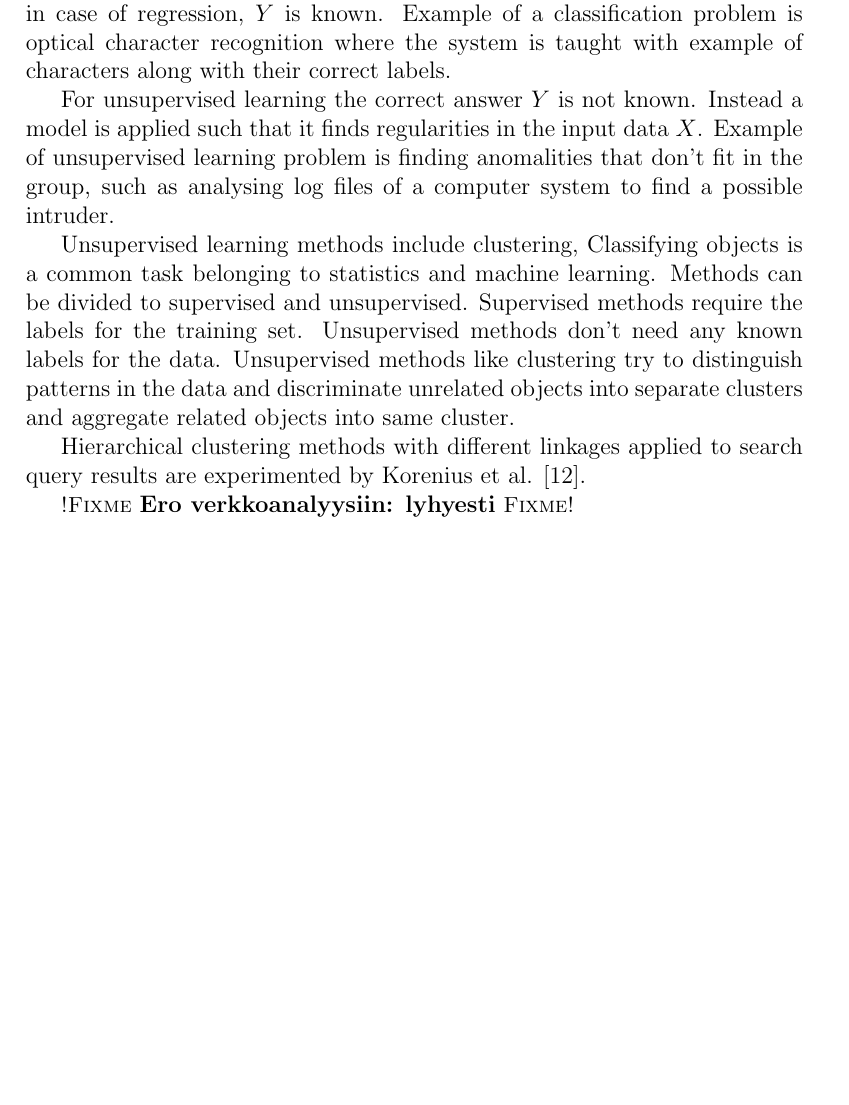
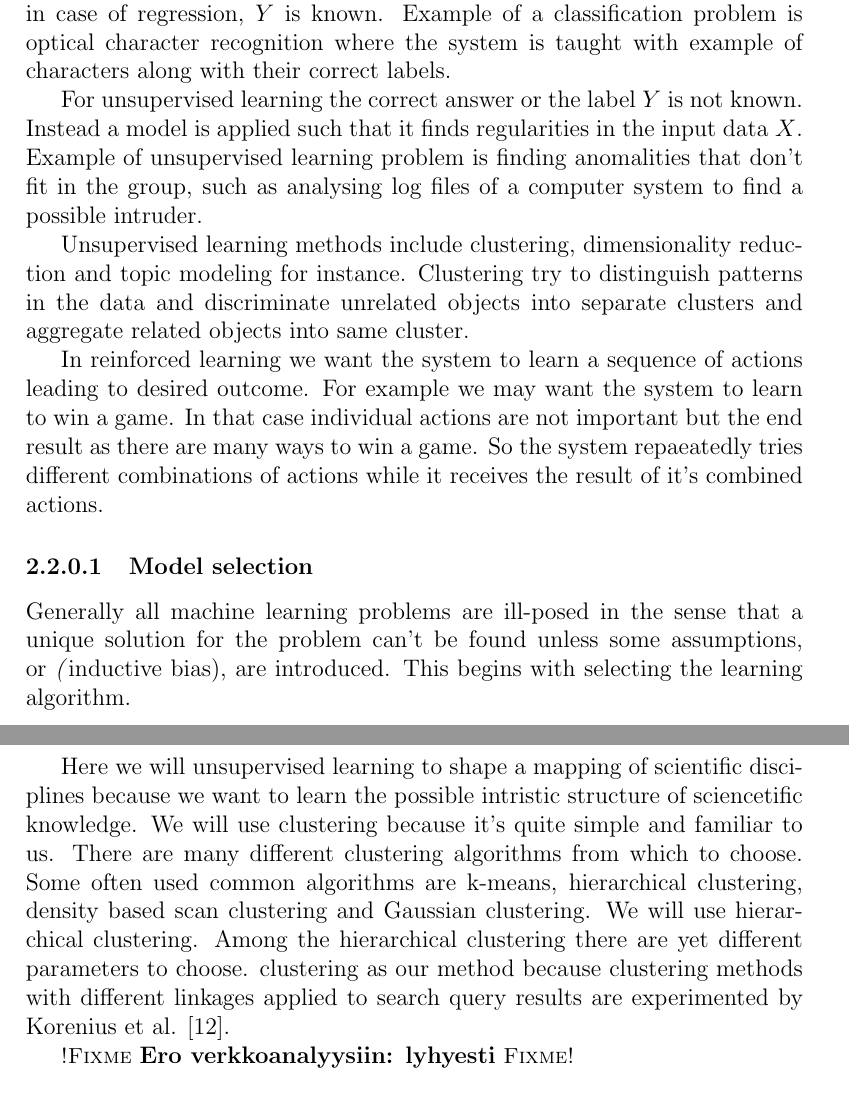
Before and after one commit to juholehtonen/clustering, a LaTeX thesis (doc/thesis.tex, which reads doc/2background.tex): part of page 14 of 37 before the commit and two parts of pages 14 and 15 of 38 after it, the two joined at a grey line, cut so that both start at the same text, the shorter picture padded with empty space. Compiled offline with pdfLaTeX.

Commit message:
Write chapter 2, model selection

```diff
--- a/doc/2background.tex
+++ b/doc/2background.tex
@@ -244,22 +244,41 @@ case of regression, $Y$ is known. Example of a classification
 problem is optical character recognition where the system is
 taught with example of characters along with their correct labels.
 
-For unsupervised learning the correct answer $Y$ is not known.
+For unsupervised learning the correct answer or the label $Y$ is not known.
 Instead a model is applied such that it finds regularities in the
 input data $X$. Example of unsupervised learning problem is
 finding anomalities that don't fit in the group, such as analysing
 log files of a computer system to find a possible intruder.
 
-Unsupervised learning methods include clustering,
-Classifying objects is a common task belonging to statistics and
-machine learning. Methods can be divided to supervised and
-unsupervised. Supervised methods require the labels for the training
-set. Unsupervised methods don't need any known labels for the data.
-Unsupervised methods like clustering try to distinguish patterns
-in the data and discriminate unrelated objects into separate
-clusters and aggregate related objects into same cluster.
+Unsupervised learning methods include clustering, dimensionality
+reduction and topic modeling for instance. Clustering try to
+distinguish patterns in the data and discriminate unrelated
+objects into separate clusters and aggregate related objects into
+same cluster.
 
-Hierarchical clustering methods with different linkages applied
+In reinforced learning we want the system to learn a sequence of
+actions leading to desired outcome. For example we may want the
+system to learn to win a game. In that case individual actions
+are not important but the end result as there are many ways to win
+a game. So the system repaeatedly tries different combinations of
+actions while it receives the result of it's combined actions.
+
+\subsubsection{Model selection}
+Generally all machine learning problems are ill-posed in the sense
+that a unique solution for the problem can't be found unless some
+assumptions, or \emph(inductive bias), are introduced. This begins
+with selecting the learning algorithm.
+
+Here we will unsupervised learning to shape a mapping of
+scientific disciplines because we want to learn the possible
+intristic structure of sciencetific knowledge. We will use
+clustering because it's quite simple and familiar to us.
+There are many different clustering algorithms from which to
+choose. Some often used common algorithms are k-means, hierarchical
+clustering, density based scan clustering and Gaussian clustering.
+We will use hierarchical clustering. Among the hierarchical
+clustering there are yet different parameters to choose.
+clustering as our method because clustering methods with different linkages applied
 to search query results are experimented by Korenius et al.
 \cite{korenius_hierarchical_2006}.
 
```
